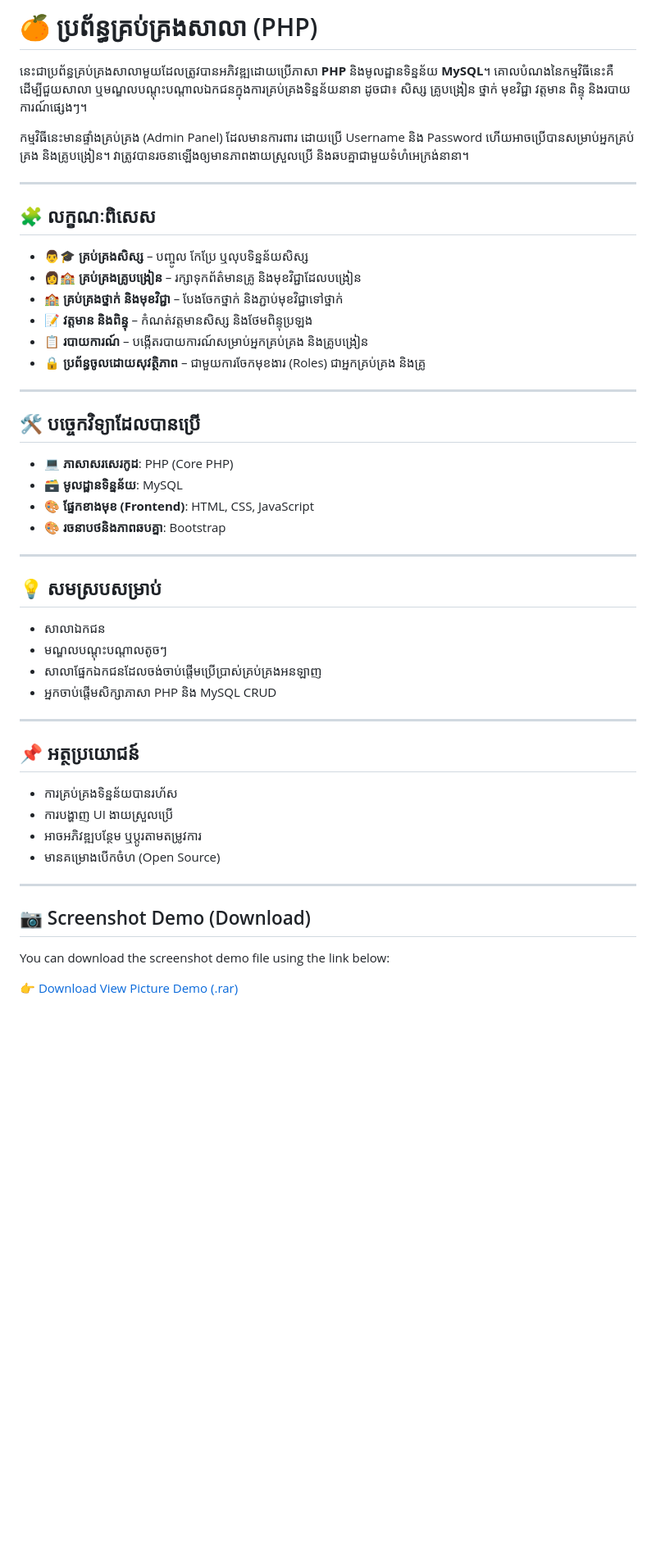
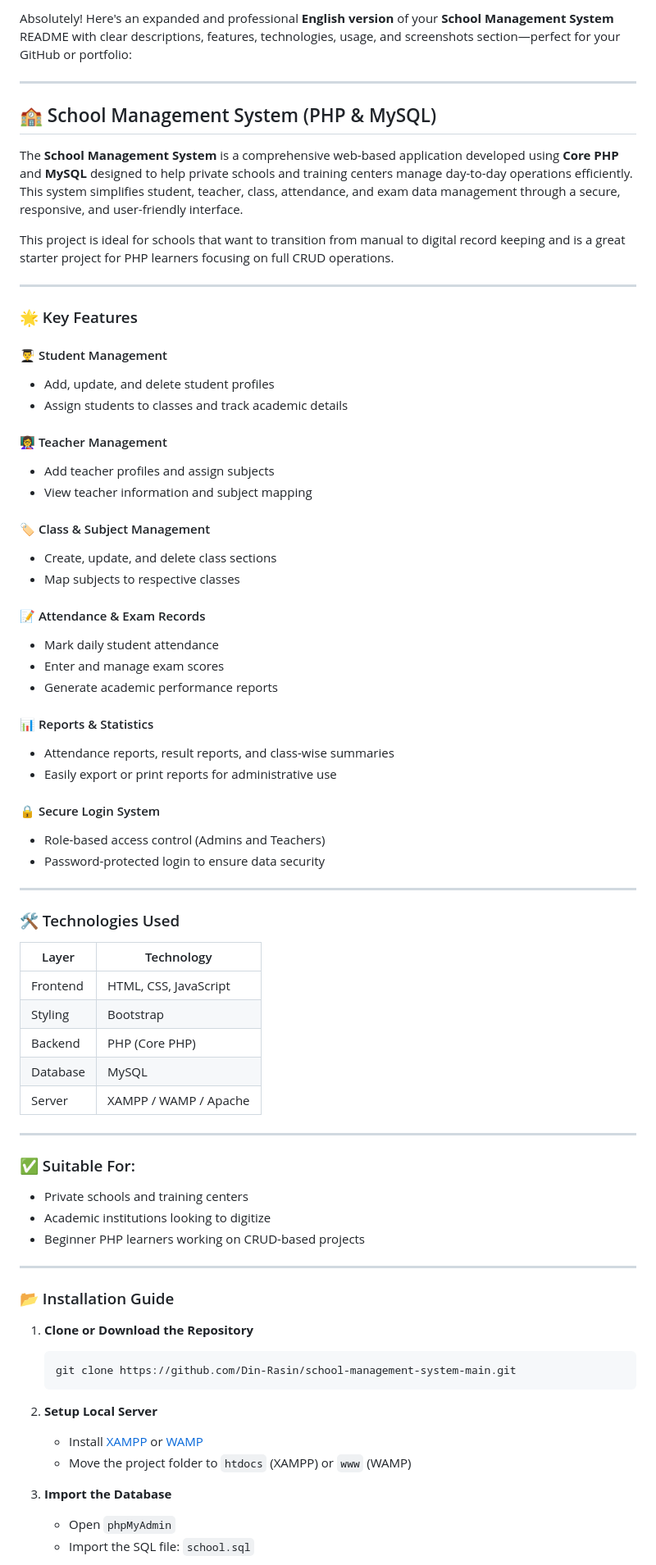
Before and after one commit to Din-Rasin/school-management-system-main, a Markdown page: README.md, the part around the change printed below. Shown: that part at 82% size. Drawn GitHub-style; blank space fills up the shorter version.

````diff
--- a/README.md
+++ b/README.md
@@ -1,50 +1,85 @@
-# 🍊 ប្រព័ន្ធគ្រប់គ្រងសាលា (PHP)
-
-នេះជាប្រព័ន្ធគ្រប់គ្រងសាលាមួយដែលត្រូវបានអភិវឌ្ឍដោយប្រើភាសា **PHP** និងមូលដ្ឋានទិន្នន័យ **MySQL**។ គោលបំណងនៃកម្មវិធីនេះគឺដើម្បីជួយសាលា ឬមណ្ឌលបណ្តុះបណ្តាលឯកជនក្នុងការគ្រប់គ្រងទិន្នន័យនានា ដូចជា៖ សិស្ស គ្រូបង្រៀន ថ្នាក់ មុខវិជ្ជា វត្តមាន ពិន្ទុ និងរបាយការណ៍ផ្សេងៗ។
-
-កម្មវិធីនេះមានផ្ទាំងគ្រប់គ្រង (Admin Panel) ដែលមានការពារ ដោយប្រើ Username និង Password ហើយអាចប្រើបានសម្រាប់អ្នកគ្រប់គ្រង និងគ្រូបង្រៀន។ វាត្រូវបានរចនាឡើងឲ្យមានភាពងាយស្រួលប្រើ និងឆបគ្នាជាមួយទំហំអេក្រង់នានា។
+Absolutely! Here's an expanded and professional **English version** of your **School Management System** README with clear descriptions, features, technologies, usage, and screenshots section—perfect for your GitHub or portfolio:
 
 ---
 
-## 🧩 លក្ខណៈពិសេស
+## 🏫 School Management System (PHP & MySQL)
 
-- 👨‍🎓 **គ្រប់គ្រងសិស្ស** – បញ្ចូល កែប្រែ ឬលុបទិន្នន័យសិស្ស
-- 👩‍🏫 **គ្រប់គ្រងគ្រូបង្រៀន** – រក្សាទុកព័ត៌មានគ្រូ និងមុខវិជ្ជាដែលបង្រៀន
-- 🏫 **គ្រប់គ្រងថ្នាក់ និងមុខវិជ្ជា** – បែងចែកថ្នាក់ និងភ្ជាប់មុខវិជ្ជាទៅថ្នាក់
-- 📝 **វត្តមាន និងពិន្ទុ** – កំណត់វត្តមានសិស្ស និងថែមពិន្ទុប្រឡង
-- 📋 **របាយការណ៍** – បង្កើតរបាយការណ៍សម្រាប់អ្នកគ្រប់គ្រង និងគ្រូបង្រៀន
-- 🔒 **ប្រព័ន្ធចូលដោយសុវត្ថិភាព** – ជាមួយការចែកមុខងារ (Roles) ជាអ្នកគ្រប់គ្រង និងគ្រូ
+The **School Management System** is a comprehensive web-based application developed using **Core PHP** and **MySQL** designed to help private schools and training centers manage day-to-day operations efficiently. This system simplifies student, teacher, class, attendance, and exam data management through a secure, responsive, and user-friendly interface.
+
+This project is ideal for schools that want to transition from manual to digital record keeping and is a great starter project for PHP learners focusing on full CRUD operations.
 
 ---
 
-## 🛠️ បច្ចេកវិទ្យាដែលបានប្រើ
+### 🌟 Key Features
 
-- 💻 **ភាសាសរសេរកូដ**: PHP (Core PHP)
-- 🗃️ **មូលដ្ឋានទិន្នន័យ**: MySQL
-- 🎨 **ផ្នែកខាងមុខ (Frontend)**: HTML, CSS, JavaScript
-- 🎨 **រចនាបថនិងភាពឆបគ្នា**: Bootstrap
+#### 👨‍🎓 Student Management
+
+* Add, update, and delete student profiles
+* Assign students to classes and track academic details
+
+#### 👩‍🏫 Teacher Management
+
+* Add teacher profiles and assign subjects
+* View teacher information and subject mapping
+
+#### 🏷️ Class & Subject Management
+
+* Create, update, and delete class sections
+* Map subjects to respective classes
+
+#### 📝 Attendance & Exam Records
+
+* Mark daily student attendance
+* Enter and manage exam scores
+* Generate academic performance reports
+
+#### 📊 Reports & Statistics
+
+* Attendance reports, result reports, and class-wise summaries
+* Easily export or print reports for administrative use
+
+#### 🔒 Secure Login System
+
+* Role-based access control (Admins and Teachers)
+* Password-protected login to ensure data security
 
 ---
 
-## 💡 សមស្របសម្រាប់
+### 🛠️ Technologies Used
 
-- សាលាឯកជន
-- មណ្ឌលបណ្ដុះបណ្ដាលតូចៗ
-- សាលាផ្នែកឯកជនដែលចង់ចាប់ផ្តើមប្រើប្រាស់គ្រប់គ្រងអនឡាញ
-- អ្នកចាប់ផ្តើមសិក្សាភាសា PHP និង MySQL CRUD
+| Layer    | Technology            |
+| -------- | --------------------- |
+| Frontend | HTML, CSS, JavaScript |
+| Styling  | Bootstrap             |
+| Backend  | PHP (Core PHP)        |
+| Database | MySQL                 |
+| Server   | XAMPP / WAMP / Apache |
 
 ---
 
-## 📌 អត្ថប្រយោជន៍
+### ✅ Suitable For:
 
-- ការគ្រប់គ្រងទិន្នន័យបានរហ័ស
-- ការបង្ហាញ UI ងាយស្រួលប្រើ
-- អាចអភិវឌ្ឍបន្ថែម ឬប្ដូរតាមតម្រូវការ
-- មានគម្រោងបើកចំហ (Open Source)
+* Private schools and training centers
+* Academic institutions looking to digitize
+* Beginner PHP learners working on CRUD-based projects
 
 ---
-## 📷 Screenshot Demo (Download)
 
-You can download the screenshot demo file using the link below:
+### 📂 Installation Guide
 
-👉 [Download View Picture Demo (.rar)](https://github.com/Din-Rasin/school-management-system-main/raw/5d86b520e6230c256bee6f487c4f6fa67224ae22/View%20Picture%20Demo%20School-Management-System-main.rar)
+1. **Clone or Download the Repository**
+
+   ```bash
+   git clone https://github.com/Din-Rasin/school-management-system-main.git
+   ```
+
+2. **Setup Local Server**
+
+   * Install [XAMPP](https://www.apachefriends.org/index.html) or [WAMP](http://www.wampserver.com/en/)
+   * Move the project folder to `htdocs` (XAMPP) or `www` (WAMP)
+
+3. **Import the Database**
+
+   * Open `phpMyAdmin`
+   * Import the SQL file: `school.sql`
+
````
Also changed, not shown: other parts of README.md (+93 -0 lines).
